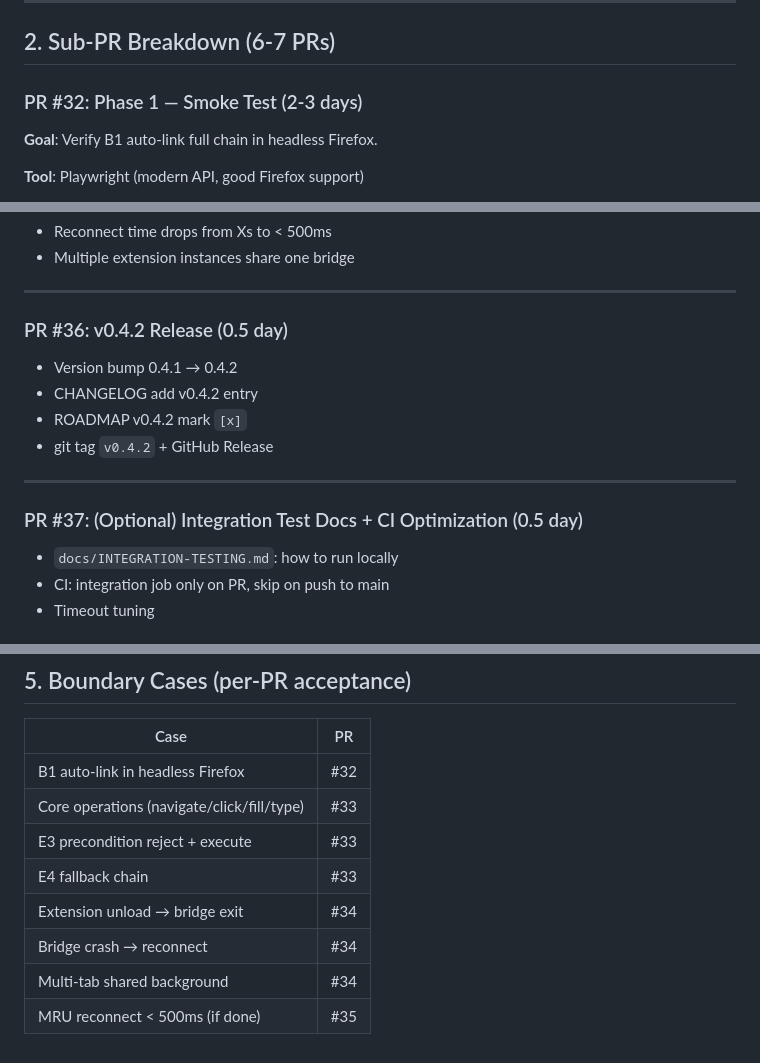
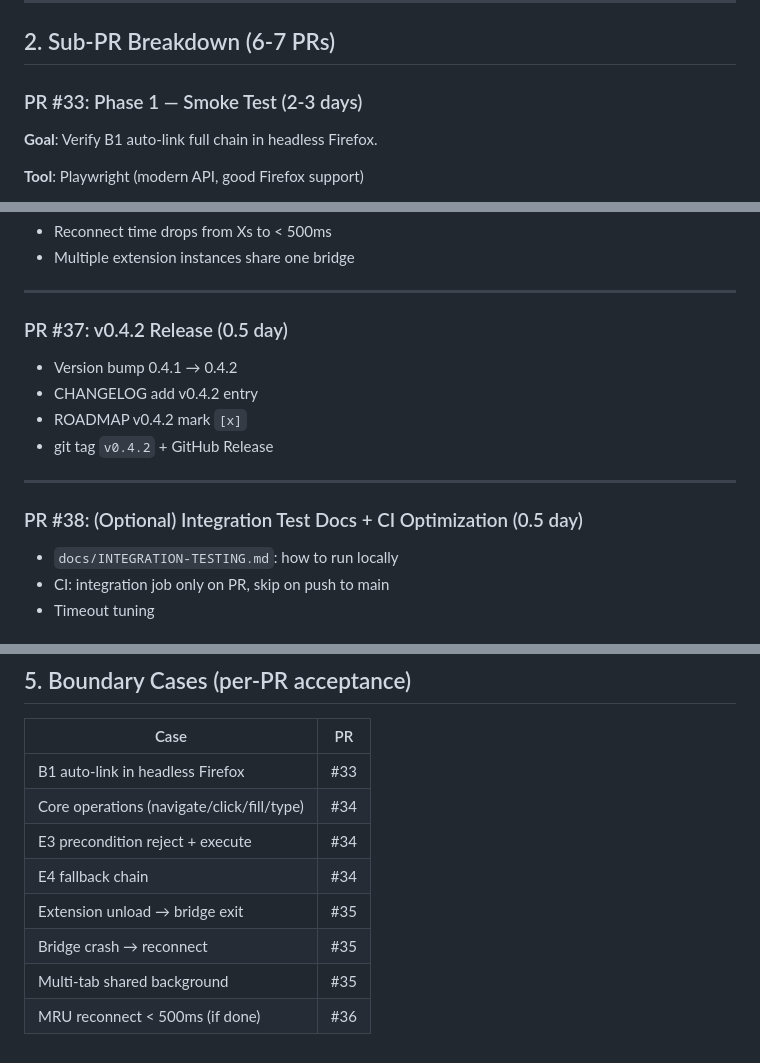
Before and after one commit to tomjiu/brp-spec, a Markdown page: docs/v0.4.2-IMPLEMENTATION-PLAN.md, 3 parts joined by grey strips. GitHub-like rendering.

Commit message:
docs: fix v0.4.2 plan PR numbering (plan itself is #32)

```diff
--- a/docs/v0.4.2-IMPLEMENTATION-PLAN.md
+++ b/docs/v0.4.2-IMPLEMENTATION-PLAN.md
@@ -28,7 +28,7 @@ Unit tests can't cover integration paths. Race conditions found in B1 (port.disc
 
 ## 2. Sub-PR Breakdown (6-7 PRs)
 
-### PR #32: Phase 1 — Smoke Test (2-3 days)
+### PR #33: Phase 1 — Smoke Test (2-3 days)
 
 **Goal**: Verify B1 auto-link full chain in headless Firefox.
 
@@ -117,7 +117,7 @@ Unit tests can't cover integration paths. Race conditions found in B1 (port.disc
 
 ---
 
-### PR #36: v0.4.2 Release (0.5 day)
+### PR #37: v0.4.2 Release (0.5 day)
 
 - Version bump 0.4.1 → 0.4.2
 - CHANGELOG add v0.4.2 entry
@@ -126,7 +126,7 @@ Unit tests can't cover integration paths. Race conditions found in B1 (port.disc
 
 ---
 
-### PR #37: (Optional) Integration Test Docs + CI Optimization (0.5 day)
+### PR #38: (Optional) Integration Test Docs + CI Optimization (0.5 day)
 
 - `docs/INTEGRATION-TESTING.md`: how to run locally
 - CI: integration job only on PR, skip on push to main
@@ -161,11 +161,11 @@ Unit tests can't cover integration paths. Race conditions found in B1 (port.disc
 
 | Case | PR |
 |------|:---:|
-| B1 auto-link in headless Firefox | #32 |
-| Core operations (navigate/click/fill/type) | #33 |
-| E3 precondition reject + execute | #33 |
-| E4 fallback chain | #33 |
-| Extension unload → bridge exit | #34 |
-| Bridge crash → reconnect | #34 |
-| Multi-tab shared background | #34 |
-| MRU reconnect < 500ms (if done) | #35 |
+| B1 auto-link in headless Firefox | #33 |
+| Core operations (navigate/click/fill/type) | #34 |
+| E3 precondition reject + execute | #34 |
+| E4 fallback chain | #34 |
+| Extension unload → bridge exit | #35 |
+| Bridge crash → reconnect | #35 |
+| Multi-tab shared background | #35 |
+| MRU reconnect < 500ms (if done) | #36 |
```
Also changed, not shown: other parts of docs/v0.4.2-IMPLEMENTATION-PLAN.md (+3 -3 lines).
